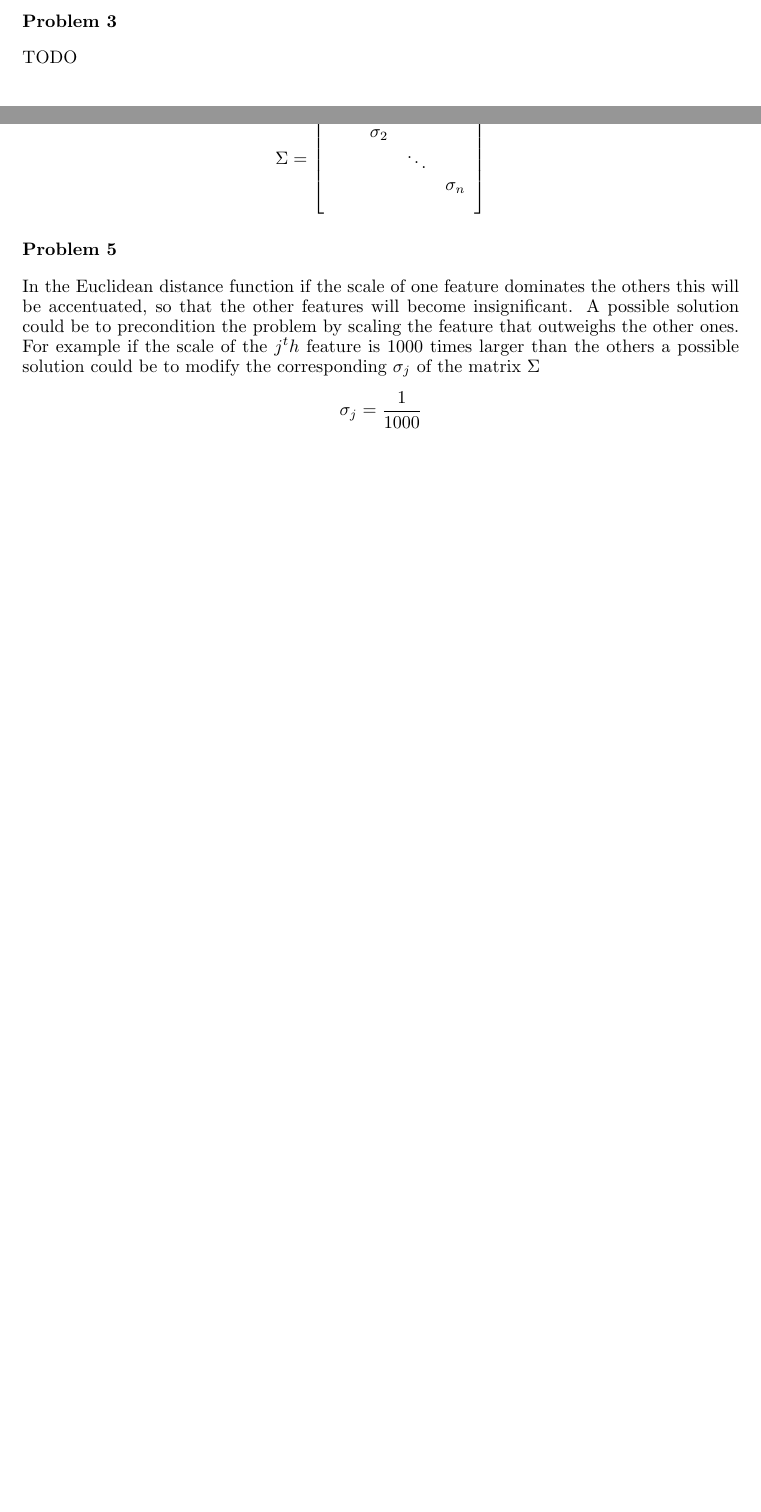
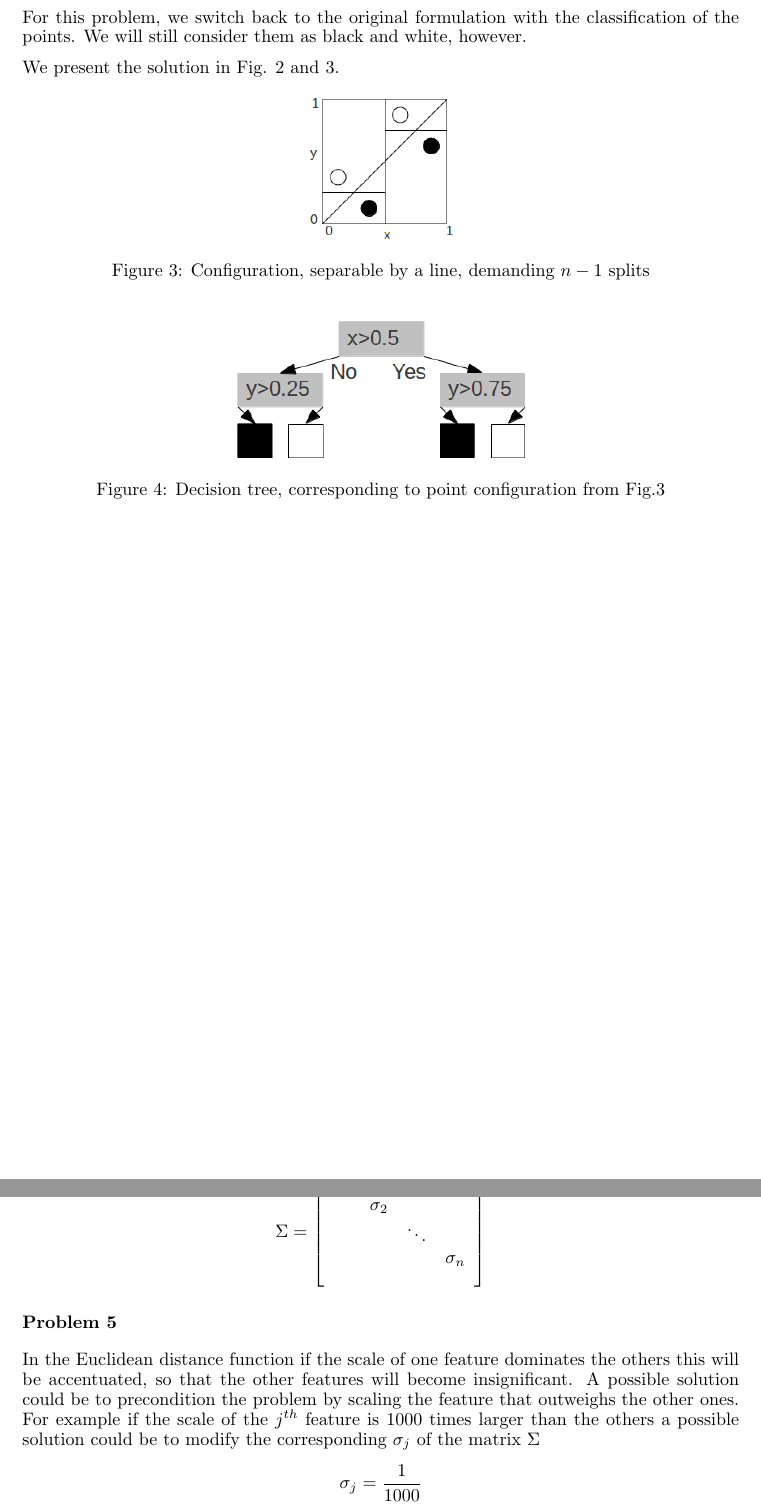
Before and after one commit to mseravalli/machine-learing-tum-ws2012, a LaTeX document (ex2/assingnemnt02.tex, which reads ex2/texs/1prob.tex, ex2/texs/2prob.tex): two parts of pages 2 and 3 of 5 before the commit and two parts of pages 3 and 4 of 6 after it, joined at a grey line, cut at the place of the change, the shorter picture padded with empty space. Compiled offline with pdfLaTeX.

Commit message:
added problem 3

```diff
--- a/ex2/texs/1prob.tex
+++ b/ex2/texs/1prob.tex
@@ -37,2 +38,18 @@ Our worst case scenario in the solution of Problem 1 fulfills the requirements a
 \subsection*{Problem 3}
-TODO
+For this problem, we switch back to the original formulation with the classification of the points. We will still consider them as black and white, however.
+
+We present the solution in Fig. 2 and 3.
+
+\begin{figure}[!h]
+  \begin{center}
+    \includegraphics[width=0.2\textwidth]{plots/1_3.png}
+    \caption{Configuration, separable by a line, demanding $n-1$ splits}
+  \end{center}
+\end{figure}
+
+\begin{figure}[!h]
+  \begin{center}
+    \includegraphics[width=0.40\textwidth]{plots/1_3_2.png}
+    \caption{Decision tree, corresponding to point configuration from Fig.3}
+  \end{center}
+\end{figure}
--- a/ex2/texs/2prob.tex
+++ b/ex2/texs/2prob.tex
@@ -31,7 +31,7 @@ In the Euclidean distance function if the scale of one feature dominates the
 others this will be accentuated, so that the other features will become
 insignificant.
 A possible solution could be to precondition the problem by scaling the feature
-that outweighs the other ones. For example if the scale of the $j^th$ feature is
+that outweighs the other ones. For example if the scale of the $j^{th}$ feature is
 1000 times larger than the others a possible solution could be to modify the
 corresponding $\sigma_j$ of the matrix $\Sigma$
 \[
```
Also changed, not shown: ex2/homework02.pdf, ex2/plots/1_3.png (added), ex2/plots/1_3_2.png (added), ex2/texs/1prob.tex (1 more changed lines).
